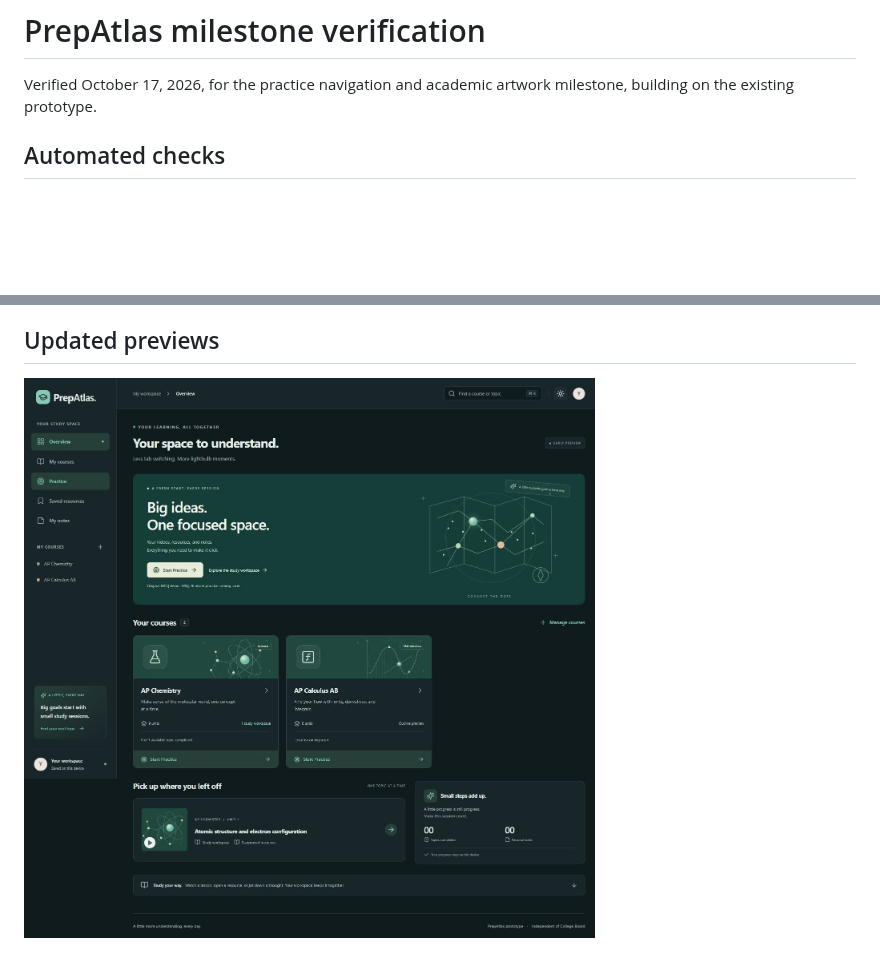
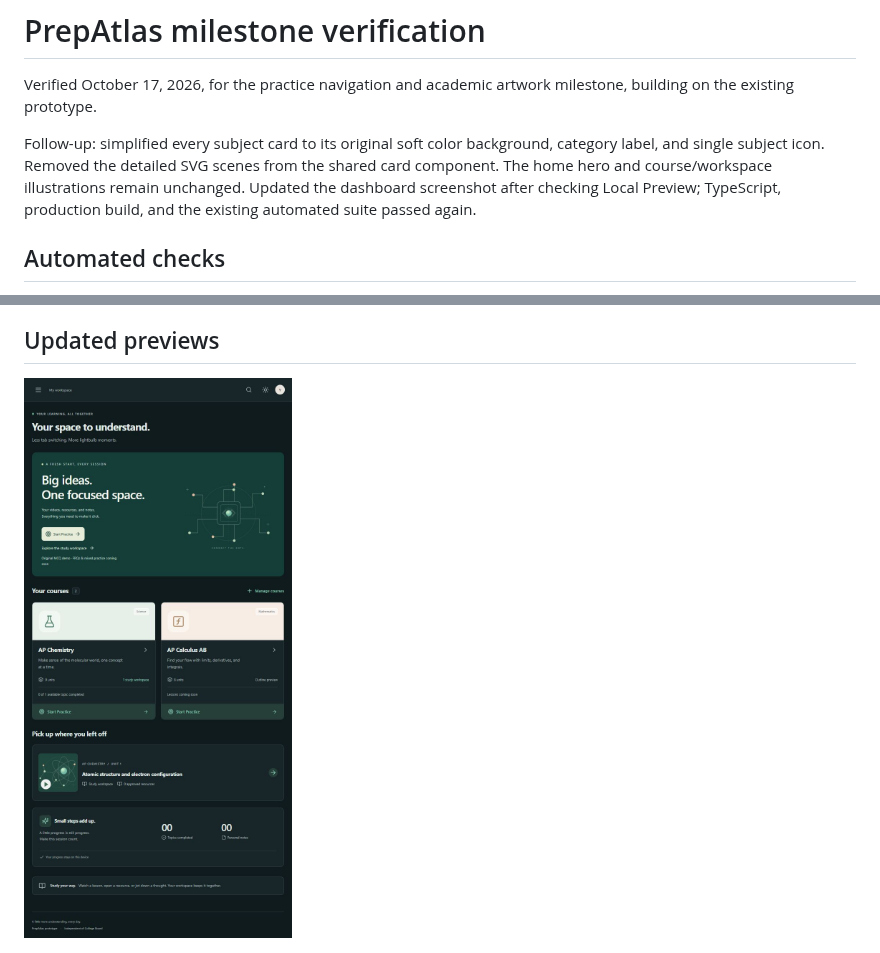
Before and after one commit to devananth10/ap-hub, a Markdown page: docs/VALIDATION.md, 2 parts joined by grey strips. Rendered like a GitHub page; pictures changed too: artifacts/prepatlas-dashboard.jpg; blank space fills up the shorter version.

```diff
--- a/docs/VALIDATION.md
+++ b/docs/VALIDATION.md
@@ -1,6 +1,8 @@
 # PrepAtlas milestone verification
 
 Verified October 17, 2026, for the practice navigation and academic artwork milestone, building on the existing prototype.
+
+Follow-up: simplified every subject card to its original soft color background, category label, and single subject icon. Removed the detailed SVG scenes from the shared card component. The home hero and course/workspace illustrations remain unchanged. Updated the dashboard screenshot after checking Local Preview; TypeScript, production build, and the existing automated suite passed again.
 
 ## Automated checks
 
```
Also changed, not shown: README.md (+1 -1 lines), 2 other files.
